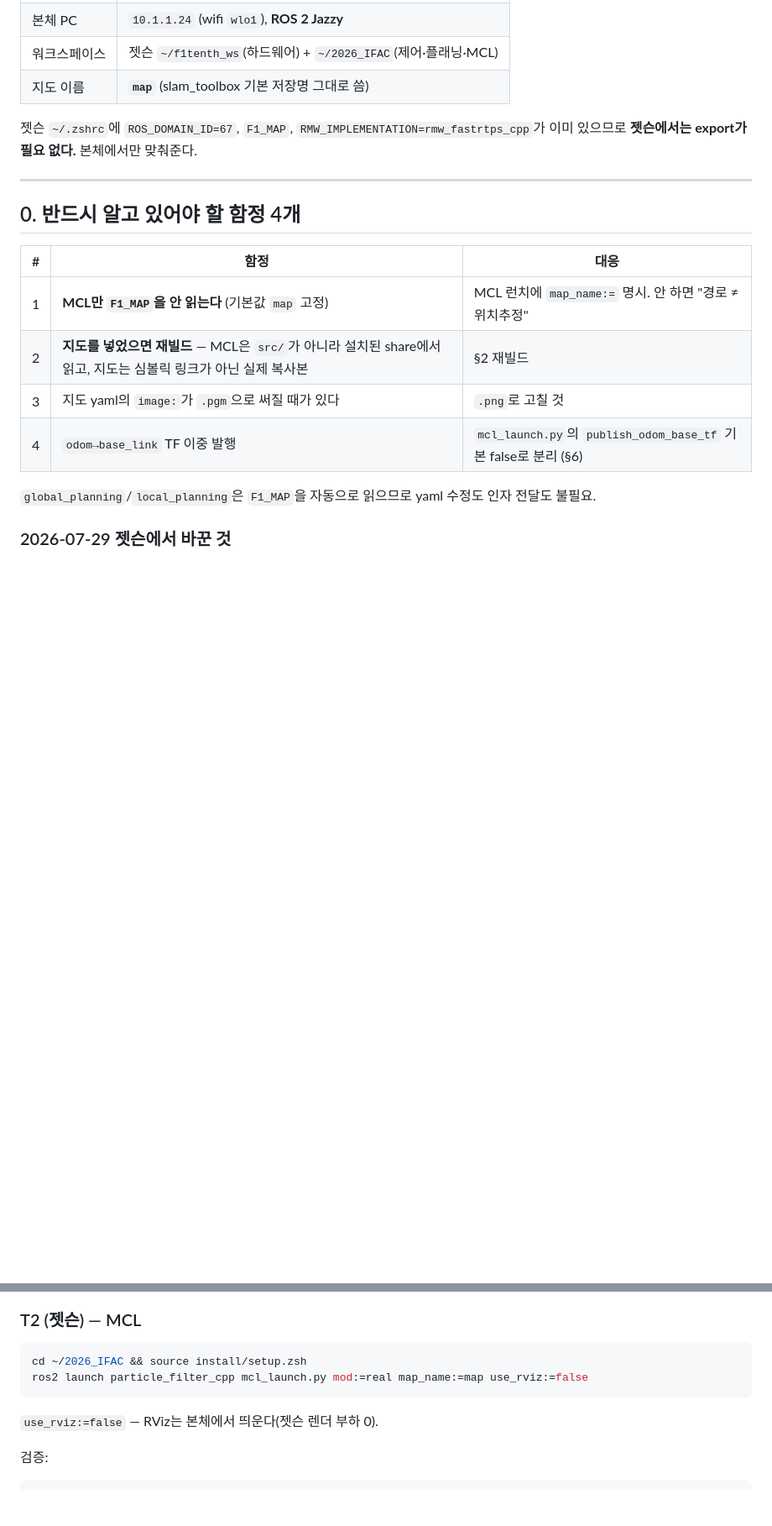
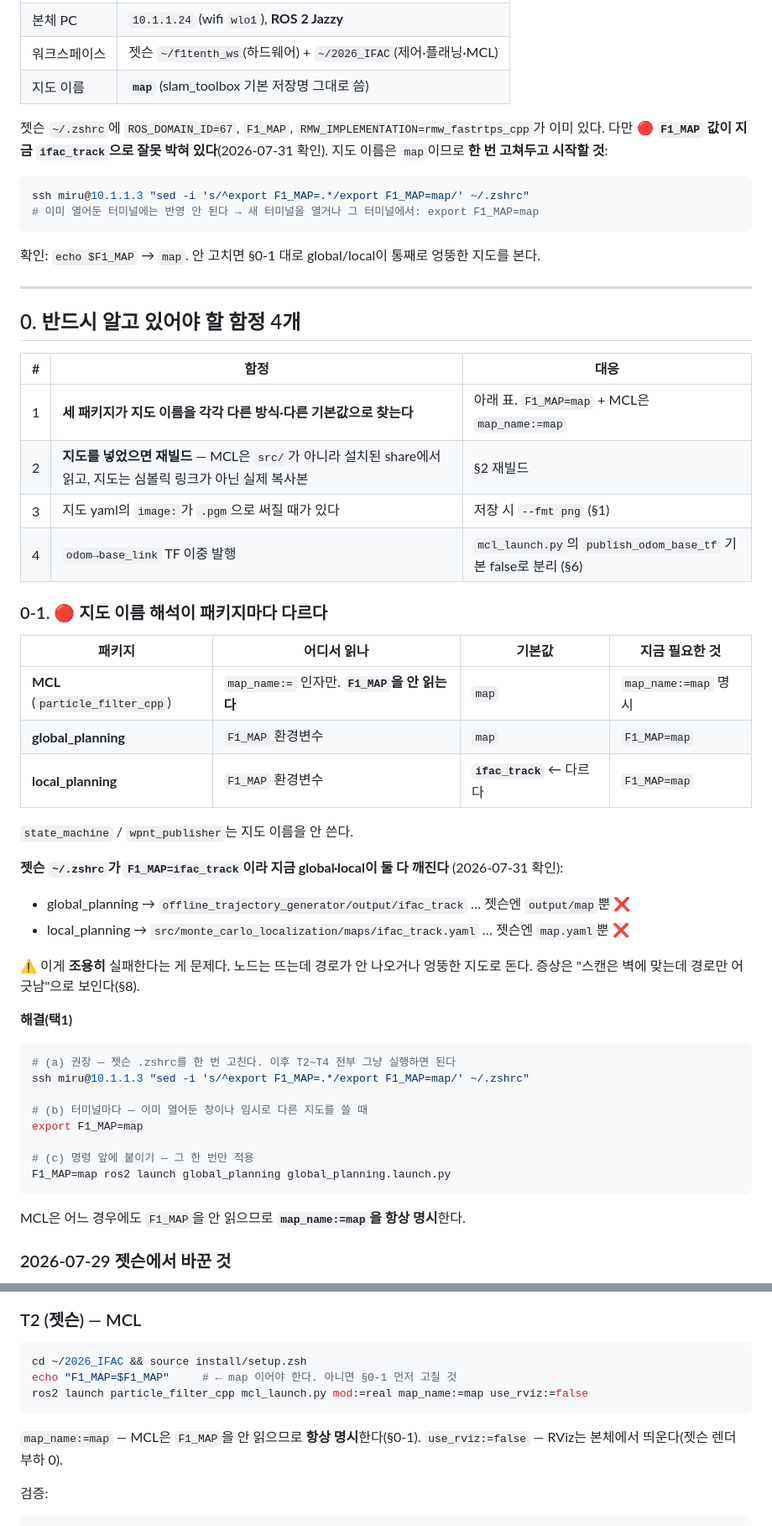
Before and after one commit to tenmeneat/F1-tenth_control, a Markdown page: LAUNCH_FULLSTACK.md, 2 parts joined by grey strips. Shown at 84% size. GitHub-like rendering; blank space fills up the shorter version.

````diff
--- a/LAUNCH_FULLSTACK.md
+++ b/LAUNCH_FULLSTACK.md
@@ -11,7 +11,13 @@
 | 지도 이름 | **`map`** (slam_toolbox 기본 저장명 그대로 씀) |
 
 젯슨 `~/.zshrc`에 `ROS_DOMAIN_ID=67`, `F1_MAP`, `RMW_IMPLEMENTATION=rmw_fastrtps_cpp`가
-이미 있으므로 **젯슨에서는 export가 필요 없다.** 본체에서만 맞춰준다.
+이미 있다. 다만 🔴 **`F1_MAP` 값이 지금 `ifac_track`으로 잘못 박혀 있다**(2026-07-31 확인).
+지도 이름은 `map`이므로 **한 번 고쳐두고 시작할 것**:
+```bash
+ssh miru@10.1.1.3 "sed -i 's/^export F1_MAP=.*/export F1_MAP=map/' ~/.zshrc"
+# 이미 열어둔 터미널에는 반영 안 된다 → 새 터미널을 열거나 그 터미널에서: export F1_MAP=map
+```
+확인: `echo $F1_MAP` → `map`. 안 고치면 §0-1 대로 global/local이 통째로 엉뚱한 지도를 본다.
 
 ---
 
@@ -19,12 +25,40 @@
 
 | # | 함정 | 대응 |
 |---|---|---|
-| 1 | **MCL만 `F1_MAP`을 안 읽는다** (기본값 `map` 고정) | MCL 런치에 `map_name:=` 명시. 안 하면 "경로 ≠ 위치추정" |
+| 1 | **세 패키지가 지도 이름을 각각 다른 방식·다른 기본값으로 찾는다** | 아래 표. `F1_MAP=map` + MCL은 `map_name:=map` |
 | 2 | **지도를 넣었으면 재빌드** — MCL은 `src/`가 아니라 설치된 share에서 읽고, 지도는 심볼릭 링크가 아닌 실제 복사본 | §2 재빌드 |
-| 3 | 지도 yaml의 `image:`가 `.pgm`으로 써질 때가 있다 | `.png`로 고칠 것 |
+| 3 | 지도 yaml의 `image:`가 `.pgm`으로 써질 때가 있다 | 저장 시 `--fmt png` (§1) |
 | 4 | `odom→base_link` TF 이중 발행 | `mcl_launch.py`의 `publish_odom_base_tf` 기본 false로 분리 (§6) |
 
-`global_planning`/`local_planning`은 `F1_MAP`을 자동으로 읽으므로 yaml 수정도 인자 전달도 불필요.
+### 0-1. 🔴 지도 이름 해석이 패키지마다 다르다
+
+| 패키지 | 어디서 읽나 | 기본값 | 지금 필요한 것 |
+|---|---|---|---|
+| **MCL** (`particle_filter_cpp`) | `map_name:=` 인자만. **`F1_MAP`을 안 읽는다** | `map` | `map_name:=map` 명시 |
+| **global_planning** | `F1_MAP` 환경변수 | `map` | `F1_MAP=map` |
+| **local_planning** | `F1_MAP` 환경변수 | **`ifac_track`** ← 다르다 | `F1_MAP=map` |
+
+`state_machine` / `wpnt_publisher`는 지도 이름을 안 쓴다.
+
+**젯슨 `~/.zshrc`가 `F1_MAP=ifac_track`이라 지금 global·local이 둘 다 깨진다** (2026-07-31 확인):
+- global_planning → `offline_trajectory_generator/output/ifac_track` … 젯슨엔 `output/map`뿐 ❌
+- local_planning → `src/monte_carlo_localization/maps/ifac_track.yaml` … 젯슨엔 `map.yaml`뿐 ❌
+
+⚠️ 이게 **조용히** 실패한다는 게 문제다. 노드는 뜨는데 경로가 안 나오거나 엉뚱한 지도로 돈다.
+증상은 "스캔은 벽에 맞는데 경로만 어긋남"으로 보인다(§8).
+
+**해결(택1)**
+```bash
+# (a) 권장 — 젯슨 .zshrc를 한 번 고친다. 이후 T2~T4 전부 그냥 실행하면 된다
+ssh miru@10.1.1.3 "sed -i 's/^export F1_MAP=.*/export F1_MAP=map/' ~/.zshrc"
+
+# (b) 터미널마다 — 이미 열어둔 창이나 임시로 다른 지도를 쓸 때
+export F1_MAP=map
+
+# (c) 명령 앞에 붙이기 — 그 한 번만 적용
+F1_MAP=map ros2 launch global_planning global_planning.launch.py
+```
+MCL은 어느 경우에도 `F1_MAP`을 안 읽으므로 **`map_name:=map`을 항상 명시**한다.
 
 ### 2026-07-29 젯슨에서 바꾼 것
 - `vesc.yaml` `speed_min/max`: ±33856 → **±40000** (= 9.45 m/s). 허용 상한을 푼 것일 뿐
@@ -257,8 +283,10 @@ ros2 topic echo /drive_mode --field data     # estop → (X) manual
 ### T2 (젯슨) — MCL
 ```bash
 cd ~/2026_IFAC && source install/setup.zsh
+echo "F1_MAP=$F1_MAP"     # ← map 이어야 한다. 아니면 §0-1 먼저 고칠 것
 ros2 launch particle_filter_cpp mcl_launch.py mod:=real map_name:=map use_rviz:=false
 ```
+`map_name:=map` — MCL은 `F1_MAP`을 안 읽으므로 **항상 명시**한다(§0-1).
 `use_rviz:=false` — RViz는 본체에서 띄운다(젯슨 렌더 부하 0).
 
 검증:
````
Also changed, not shown: other parts of LAUNCH_FULLSTACK.md (+12 -14 lines).
